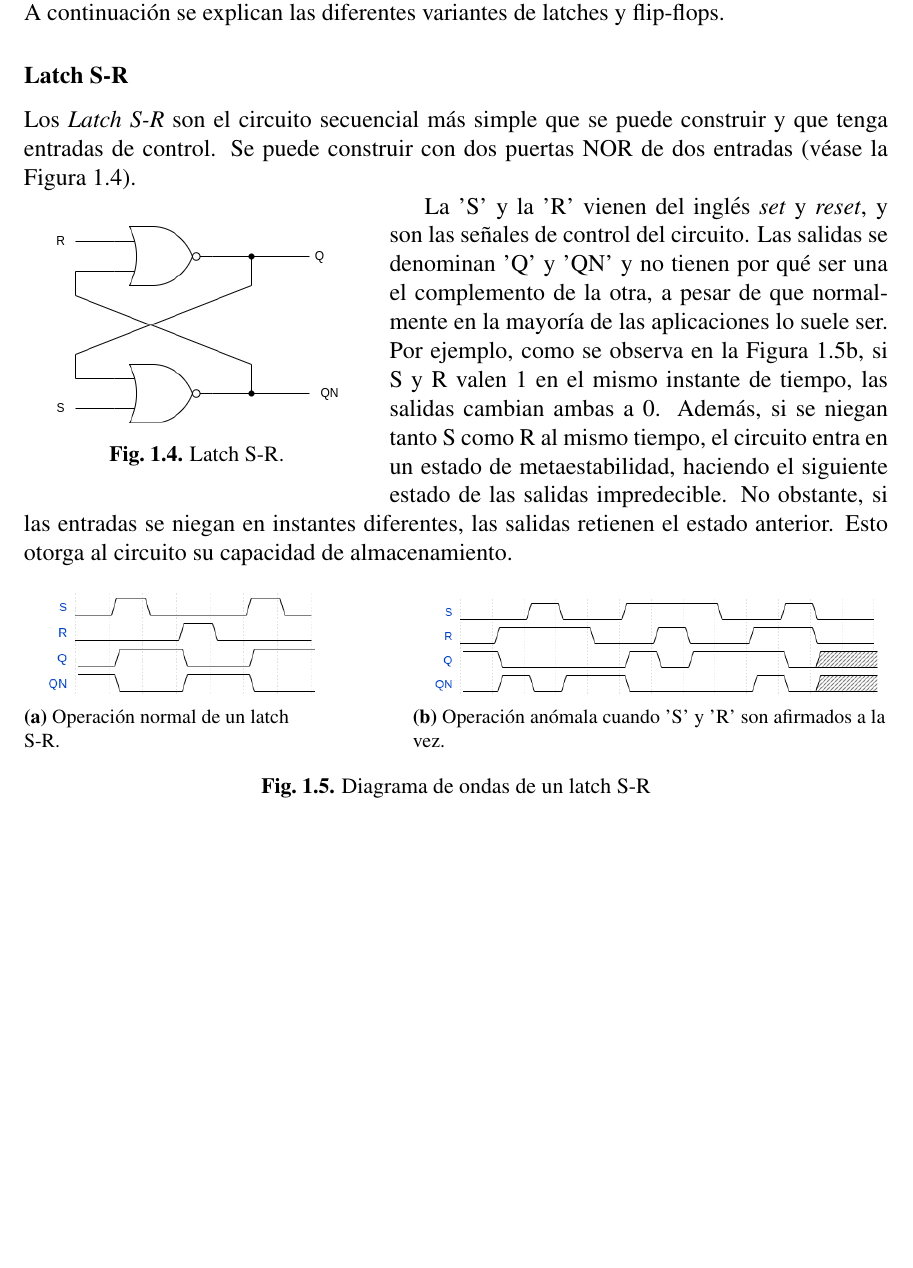
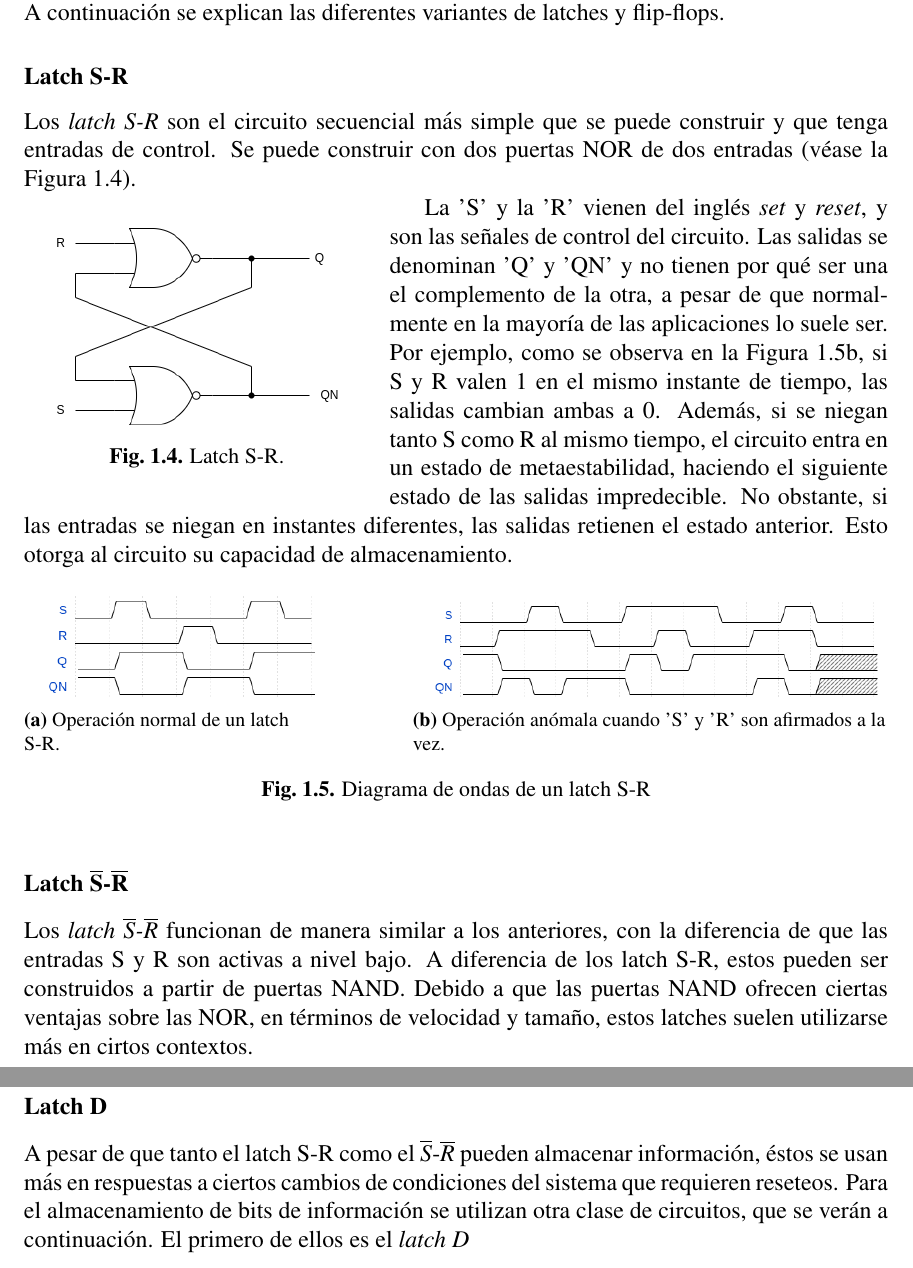
Before and after one commit to anmomu92/manual-verilog, a LaTeX book (main.tex, which reads caps/10-circuitos_secuenciales.tex): part of page 36 of 40 before the commit and two parts of pages 36 and 37 of 41 after it, the two joined at a grey line, cut so that both start at the same text, the shorter picture padded with empty space. Compiled offline with pdfLaTeX; a missing bibliography style is replaced by a similar one.

Commit message:
Latches Sn-Rn añadidos

```diff
--- a/caps/10-circuitos_secuenciales.tex
+++ b/caps/10-circuitos_secuenciales.tex
@@ -453,7 +453,7 @@ La diferencia entre latch y flip-flop es que mientras el latch refleja inmediata
 
 \subsubsection{Latch S-R}
 
-Los \hyperlink{sr_latch}{\emph{Latch S-R}} son el circuito secuencial más simple que se puede construir y que tenga entradas de control. Se puede construir con dos puertas NOR de dos entradas (véase la Figura \ref{fig:latch-sr}).
+Los \hyperlink{sr_latch}{\emph{latch S-R}} son el circuito secuencial más simple que se puede construir y que tenga entradas de control. Se puede construir con dos puertas NOR de dos entradas (véase la Figura \ref{fig:latch-sr}).
 
 \begin{wrapfigure}{o}{0.4\textwidth}
     \centering
@@ -481,4 +481,10 @@ La 'S' y la 'R' vienen del inglés \emph{set} y \emph{reset}, y son las señales
 
     \caption{Diagrama de ondas de un latch S-R}
     \label{fig:wave-latch-sr}
-  \end{figure}
+\end{figure}
+
+\subsubsection{Latch $\overline{\text{S}}$-$\overline{\text{R}}$}
+Los \emph{latch $\overline{S}$-$\overline{R}$} funcionan de manera similar a los anteriores, con la diferencia de que las entradas S y R son activas a nivel bajo. A diferencia de los latch S-R, estos pueden ser construidos a partir de puertas NAND. Debido a que las puertas NAND ofrecen ciertas ventajas sobre las NOR, en términos de velocidad y tamaño, estos latches suelen utilizarse más en cirtos contextos.
+
+\subsubsection{Latch D}
+A pesar de que tanto el latch S-R como el $\overline{S}$-$\overline{R}$ pueden almacenar información, éstos se usan más en respuestas a ciertos cambios de condiciones del sistema que requieren reseteos. Para el almacenamiento de bits de información se utilizan otra clase de circuitos, que se verán a continuación. El primero de ellos es el \emph{latch D}
```
Also changed, not shown: figs/latch-d.drawio.png (added), main.pdf.
